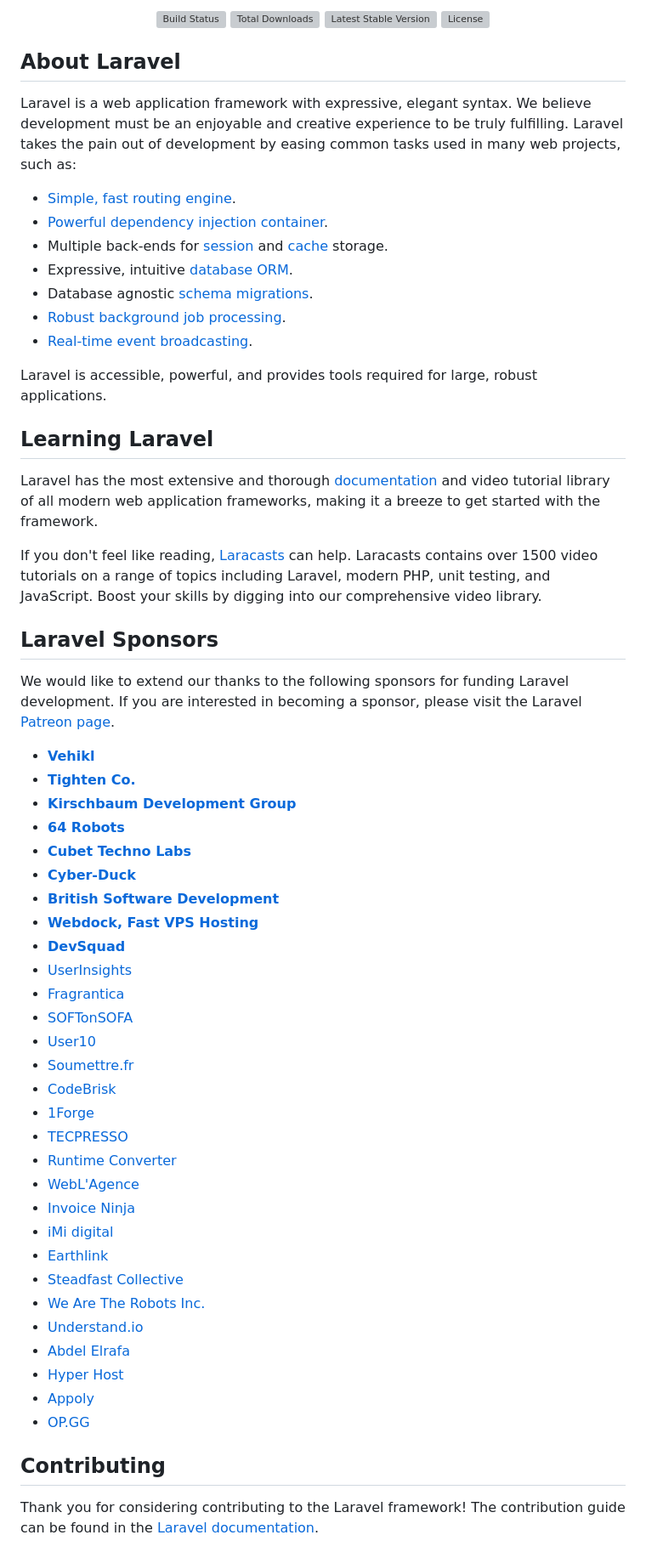
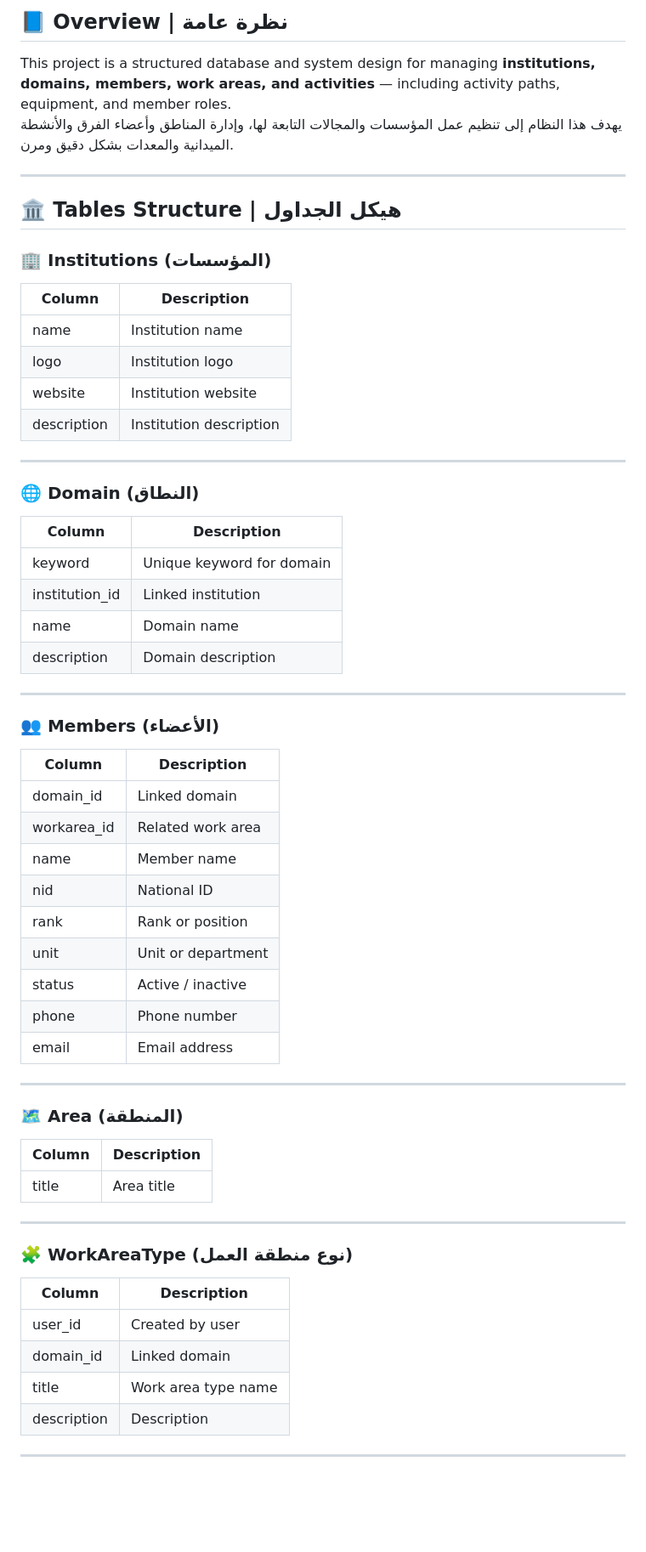
Before and after one commit to Ali-Hassan-Ali/Project-Laravel-wazard, a Markdown page: README.md, the part around the change printed below. Shown: that part at 85% size. GitHub-like rendering; blank space fills up the shorter version; grey boxes are pictures that could not be loaded.

Commit message:
Revise README with project details and structure
Updated README to include project overview, tables structure, and tech stack.

```diff
--- a/README.md
+++ b/README.md
@@ -2,66 +3,61 @@
 
-<p align="center">
-<a href="https://travis-ci.org/laravel/framework"><img src="https://travis-ci.org/laravel/framework.svg" alt="Build Status"></a>
-<a href="https://packagist.org/packages/laravel/framework"><img src="https://poser.pugx.org/laravel/framework/d/total.svg" alt="Total Downloads"></a>
-<a href="https://packagist.org/packages/laravel/framework"><img src="https://poser.pugx.org/laravel/framework/v/stable.svg" alt="Latest Stable Version"></a>
-<a href="https://packagist.org/packages/laravel/framework"><img src="https://poser.pugx.org/laravel/framework/license.svg" alt="License"></a>
-</p>
+## 📘 Overview | نظرة عامة
+This project is a structured database and system design for managing **institutions, domains, members, work areas, and activities** — including activity paths, equipment, and member roles.
+يهدف هذا النظام إلى تنظيم عمل المؤسسات والمجالات التابعة لها، وإدارة المناطق وأعضاء الفرق والأنشطة الميدانية والمعدات بشكل دقيق ومرن.
 
-## About Laravel
+---
 
-Laravel is a web application framework with expressive, elegant syntax. We believe development must be an enjoyable and creative experience to be truly fulfilling. Laravel takes the pain out of development by easing common tasks used in many web projects, such as:
+## 🏛️ Tables Structure | هيكل الجداول
 
-- [Simple, fast routing engine](https://laravel.com/docs/routing).
-- [Powerful dependency injection container](https://laravel.com/docs/container).
-- Multiple back-ends for [session](https://laravel.com/docs/session) and [cache](https://laravel.com/docs/cache) storage.
-- Expressive, intuitive [database ORM](https://laravel.com/docs/eloquent).
-- Database agnostic [schema migrations](https://laravel.com/docs/migrations).
-- [Robust background job processing](https://laravel.com/docs/queues).
-- [Real-time event broadcasting](https://laravel.com/docs/broadcasting).
+### 🏢 Institutions (المؤسسات)
+| Column | Description |
+|--------|-------------|
+| name | Institution name |
+| logo | Institution logo |
+| website | Institution website |
+| description | Institution description |
 
-Laravel is accessible, powerful, and provides tools required for large, robust applications.
+---
 
-## Learning Laravel
+### 🌐 Domain (النطاق)
+| Column | Description |
+|--------|-------------|
+| keyword | Unique keyword for domain |
+| institution_id | Linked institution |
+| name | Domain name |
+| description | Domain description |
 
-Laravel has the most extensive and thorough [documentation](https://laravel.com/docs) and video tutorial library of all modern web application frameworks, making it a breeze to get started with the framework.
+---
 
-If you don't feel like reading, [Laracasts](https://laracasts.com) can help. Laracasts contains over 1500 video tutorials on a range of topics including Laravel, modern PHP, unit testing, and JavaScript. Boost your skills by digging into our comprehensive video library.
+### 👥 Members (الأعضاء)
+| Column | Description |
+|--------|-------------|
+| domain_id | Linked domain |
+| workarea_id | Related work area |
+| name | Member name |
+| nid | National ID |
+| rank | Rank or position |
+| unit | Unit or department |
+| status | Active / inactive |
+| phone | Phone number |
+| email | Email address |
 
-## Laravel Sponsors
+---
 
-We would like to extend our thanks to the following sponsors for funding Laravel development. If you are interested in becoming a sponsor, please visit the Laravel [Patreon page](https://patreon.com/taylorotwell).
+### 🗺️ Area (المنطقة)
+| Column | Description |
+|--------|-------------|
+| title | Area title |
 
-- **[Vehikl](https://vehikl.com/)**
-- **[Tighten Co.](https://tighten.co)**
-- **[Kirschbaum Development Group](https://kirschbaumdevelopment.com)**
-- **[64 Robots](https://64robots.com)**
-- **[Cubet Techno Labs](https://cubettech.com)**
-- **[Cyber-Duck](https://cyber-duck.co.uk)**
-- **[British Software Development](https://www.britishsoftware.co)**
-- **[Webdock, Fast VPS Hosting](https://www.webdock.io/en)**
-- **[DevSquad](https://devsquad.com)**
-- [UserInsights](https://userinsights.com)
-- [Fragrantica](https://www.fragrantica.com)
-- [SOFTonSOFA](https://softonsofa.com/)
-- [User10](https://user10.com)
-- [Soumettre.fr](https://soumettre.fr/)
-- [CodeBrisk](https://codebrisk.com)
-- [1Forge](https://1forge.com)
-- [TECPRESSO](https://tecpresso.co.jp/)
-- [Runtime Converter](http://runtimeconverter.com/)
-- [WebL'Agence](https://weblagence.com/)
-- [Invoice Ninja](https://www.invoiceninja.com)
-- [iMi digital](https://www.imi-digital.de/)
-- [Earthlink](https://www.earthlink.ro/)
-- [Steadfast Collective](https://steadfastcollective.com/)
-- [We Are The Robots Inc.](https://watr.mx/)
-- [Understand.io](https://www.understand.io/)
-- [Abdel Elrafa](https://abdelelrafa.com)
-- [Hyper Host](https://hyper.host)
-- [Appoly](https://www.appoly.co.uk)
-- [OP.GG](https://op.gg)
+---
 
-## Contributing
+### 🧩 WorkAreaType (نوع منطقة العمل)
+| Column | Description |
+|--------|-------------|
+| user_id | Created by user |
+| domain_id | Linked domain |
+| title | Work area type name |
+| description | Description |
 
-Thank you for considering contributing to the Laravel framework! The contribution guide can be found in the [Laravel documentation](https://laravel.com/docs/contributions).
+---
 
```
Also changed, not shown: other parts of README.md (+157 -7 lines).
